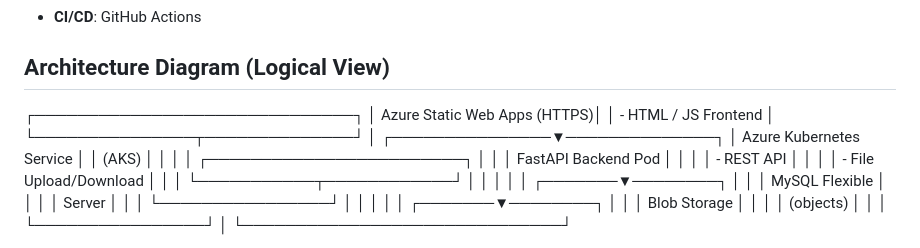
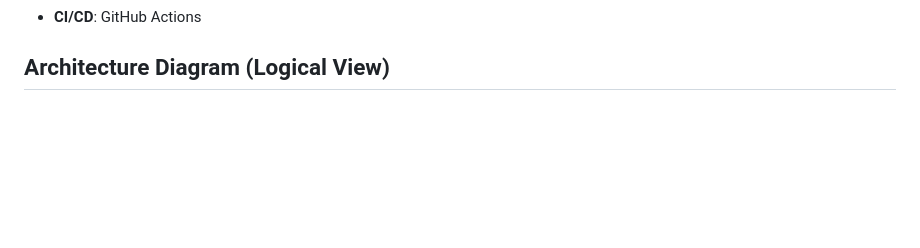
Before and after one commit to ccullquicondo98/cloud-native-azure-demo, a Markdown page: README.md, the part around the change printed below. Drawn GitHub-style; blank space fills up the shorter version.

```diff
--- a/README.md
+++ b/README.md
@@ -26,29 +26,4 @@ The solution follows a layered architecture:
 - **CI/CD**: GitHub Actions
 
 ## Architecture Diagram (Logical View)
-┌──────────────────────────────┐
-│ Azure Static Web Apps (HTTPS)│
-│ - HTML / JS Frontend │
-└───────────────┬──────────────┘
-│
-┌───────────────▼──────────────┐
-│ Azure Kubernetes Service │
-│ (AKS) │
-│ │
-│ ┌────────────────────────┐ │
-│ │ FastAPI Backend Pod │ │
-│ │ - REST API │ │
-│ │ - File Upload/Download │ │
-│ └───────────┬────────────┘ │
-│ │ │
-│ ┌───────▼────────┐ │
-│ │ MySQL Flexible │ │
-│ │ Server │ │
-│ └────────────────┘ │
-│ │ │
-│ ┌───────▼────────┐ │
-│ │ Blob Storage │ │
-│ │ (objects) │ │
-│ └────────────────┘ │
-└──────────────────────────────┘
 
```
Also changed, not shown: other parts of README.md (+1 -0 lines).
